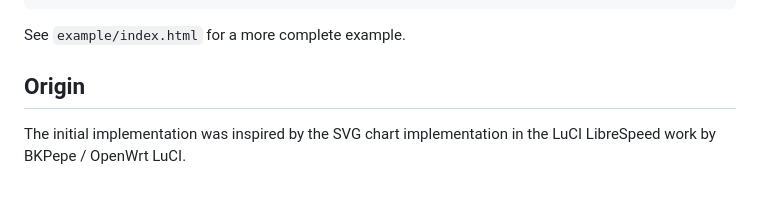
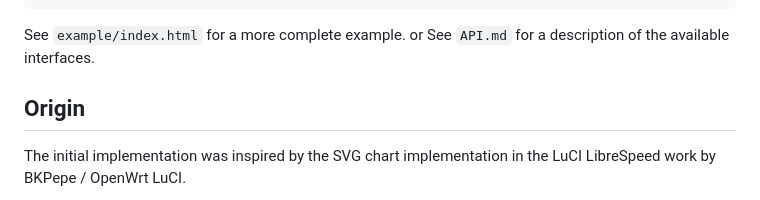
Before and after one commit to Reinerost/luci-plot, a Markdown page: README.md, the part around the change. Drawn GitHub-style.

Commit message:
Add reference to API.md for available interfaces

```diff
--- a/README.md
+++ b/README.md
@@ -203,6 +203,8 @@ A minimal numeric plot can also be created using the JavaScript interface:
     });
 
 See `example/index.html` for a more complete example.
+or
+See `API.md` for a description of the available interfaces.
 
 ## Origin
 
```
